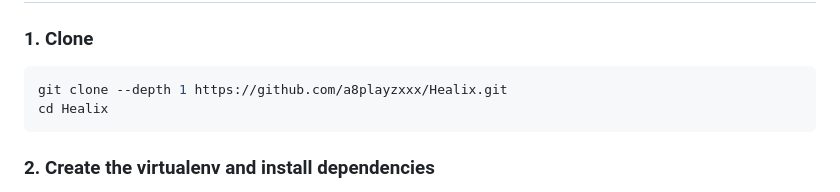
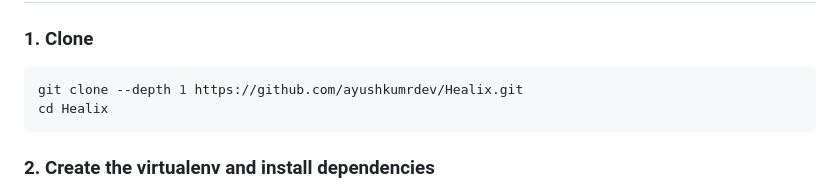
Before and after one commit to ayushkumrdev/Healix, a Markdown page: README.md, the part around one of its changes. Drawn GitHub-style.

Commit message:
Point README URLs at the current repo location (ayushkumrdev/Healix)
Co-Authored-By: Claude Opus 4.8 <noreply@anthropic.com>

````diff
--- a/README.md
+++ b/README.md
@@ -51,7 +51,7 @@ No cloud calls, no external APIs — all reasoning happens locally.
 ### 1. Clone
 
 ```bash
-git clone --depth 1 https://github.com/a8playzxxx/Healix.git
+git clone --depth 1 https://github.com/ayushkumrdev/Healix.git
 cd Healix
 ```
 
````
Also changed, not shown: other parts of README.md (+1 -1 lines).
